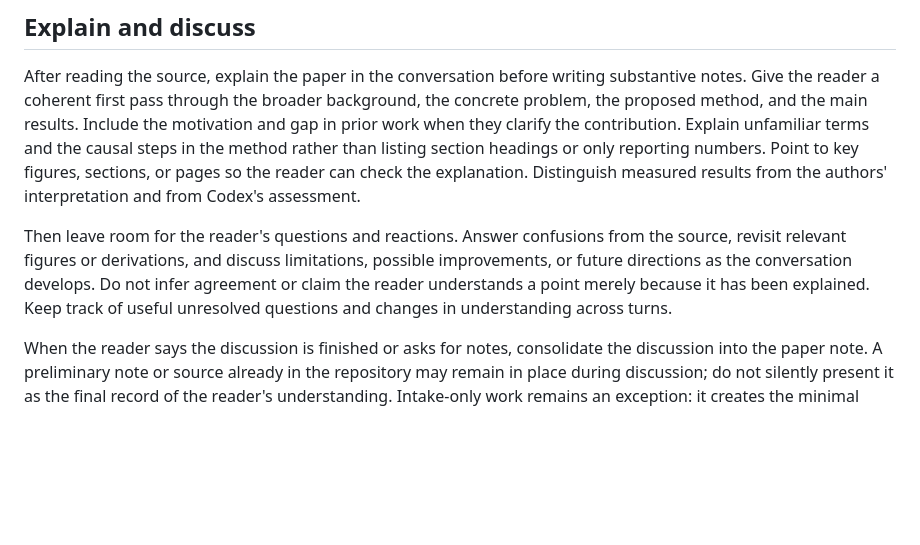
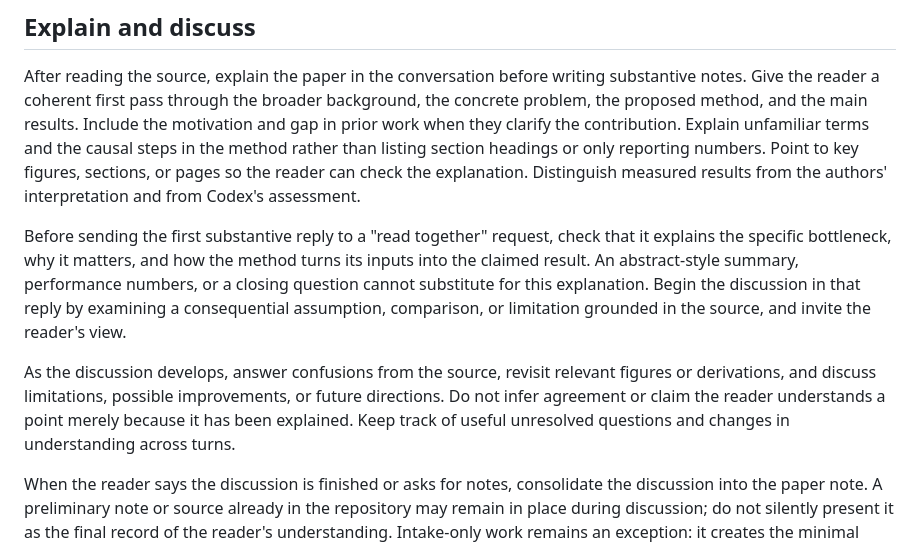
Before and after one commit to gcc-bug/paper-read, a Markdown page: skills/read-paper/SKILL.md, the part around the change. Rendered like a GitHub page; blank space fills up the shorter version.

Commit message:
chore: strengthen first-pass paper discussion guidance

```diff
--- a/skills/read-paper/SKILL.md
+++ b/skills/read-paper/SKILL.md
@@ -34,12 +34,18 @@ section headings or only reporting numbers. Point to key figures, sections, or
 pages so the reader can check the explanation. Distinguish measured results from
 the authors' interpretation and from Codex's assessment.
 
-Then leave room for the reader's questions and reactions. Answer confusions from
-the source, revisit relevant figures or derivations, and discuss limitations,
-possible improvements, or future directions as the conversation develops. Do
-not infer agreement or claim the reader understands a point merely because it
-has been explained. Keep track of useful unresolved questions and changes in
-understanding across turns.
+Before sending the first substantive reply to a "read together" request, check
+that it explains the specific bottleneck, why it matters, and how the method
+turns its inputs into the claimed result. An abstract-style summary, performance
+numbers, or a closing question cannot substitute for this explanation. Begin
+the discussion in that reply by examining a consequential assumption,
+comparison, or limitation grounded in the source, and invite the reader's view.
+
+As the discussion develops, answer confusions from the source, revisit relevant
+figures or derivations, and discuss limitations, possible improvements, or
+future directions. Do not infer agreement or claim the reader understands a
+point merely because it has been explained. Keep track of useful unresolved
+questions and changes in understanding across turns.
 
 When the reader says the discussion is finished or asks for notes, consolidate
 the discussion into the paper note. A preliminary note or source already in the
```
